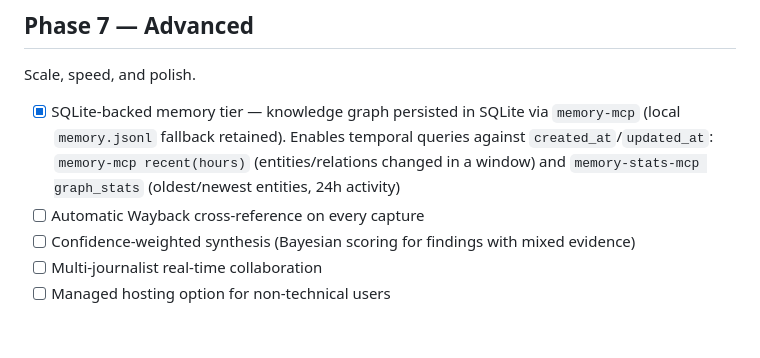
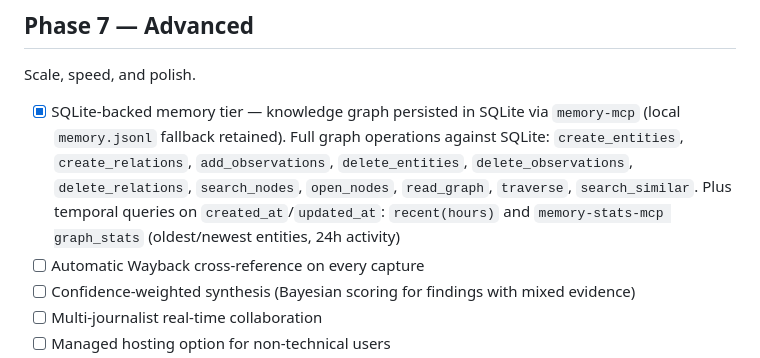
Before and after one commit to palimpsest-labs/palimpsest, a Markdown page: ROADMAP.md, the part around the change. GitHub-like rendering; blank space fills up the shorter version.

Commit message:
roadmap: note full graph operations on SQLite memory tier

```diff
--- a/ROADMAP.md
+++ b/ROADMAP.md
@@ -86,7 +86,7 @@ Journalists work in teams. The tool should too.
 
 Scale, speed, and polish.
 
-- [x] SQLite-backed memory tier — knowledge graph persisted in SQLite via `memory-mcp` (local `memory.jsonl` fallback retained). Enables temporal queries against `created_at`/`updated_at`: `memory-mcp recent(hours)` (entities/relations changed in a window) and `memory-stats-mcp graph_stats` (oldest/newest entities, 24h activity)
+- [x] SQLite-backed memory tier — knowledge graph persisted in SQLite via `memory-mcp` (local `memory.jsonl` fallback retained). Full graph operations against SQLite: `create_entities`, `create_relations`, `add_observations`, `delete_entities`, `delete_observations`, `delete_relations`, `search_nodes`, `open_nodes`, `read_graph`, `traverse`, `search_similar`. Plus temporal queries on `created_at`/`updated_at`: `recent(hours)` and `memory-stats-mcp graph_stats` (oldest/newest entities, 24h activity)
 - [ ] Automatic Wayback cross-reference on every capture
 - [ ] Confidence-weighted synthesis (Bayesian scoring for findings with mixed evidence)
 - [ ] Multi-journalist real-time collaboration
```
